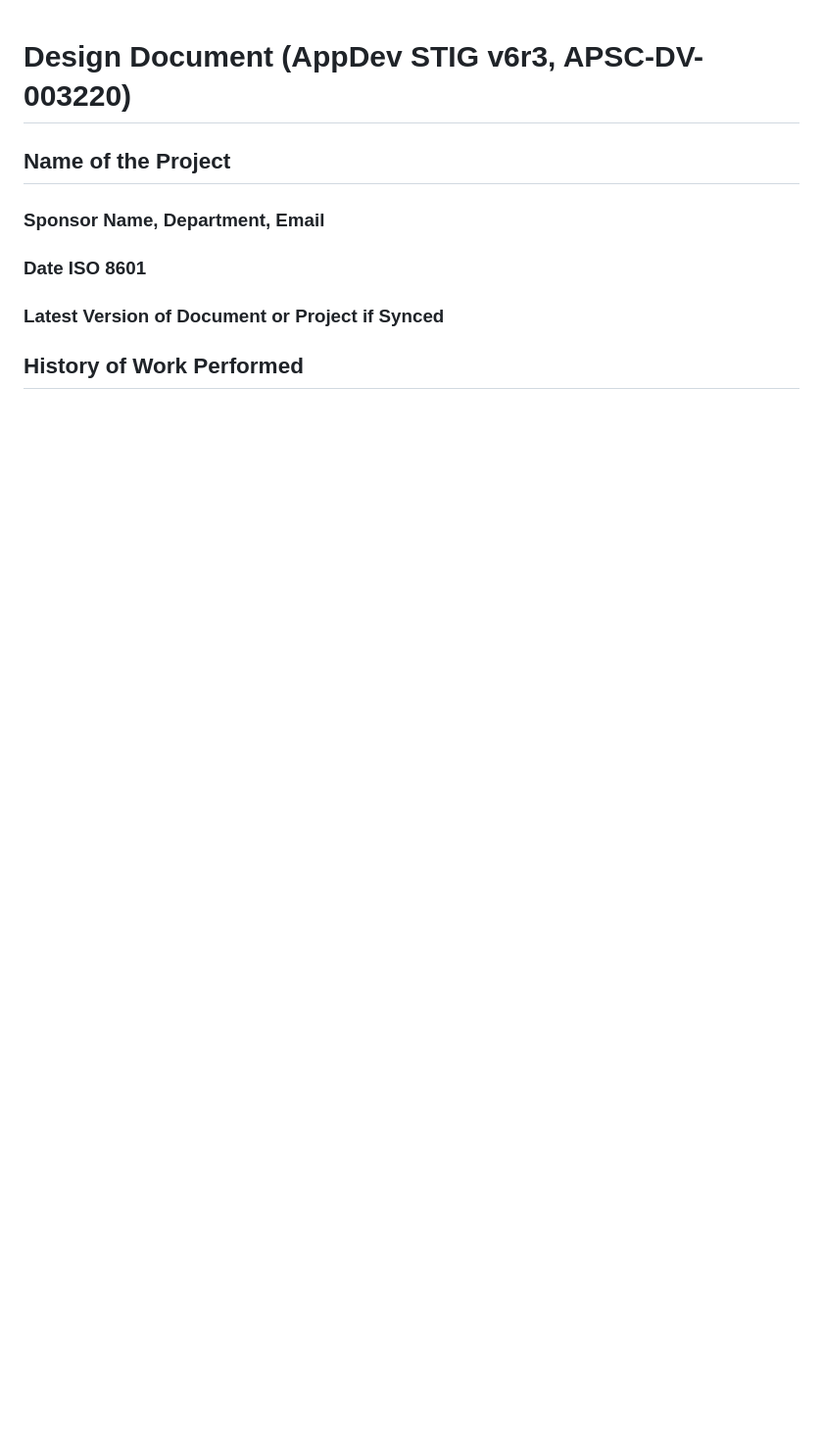
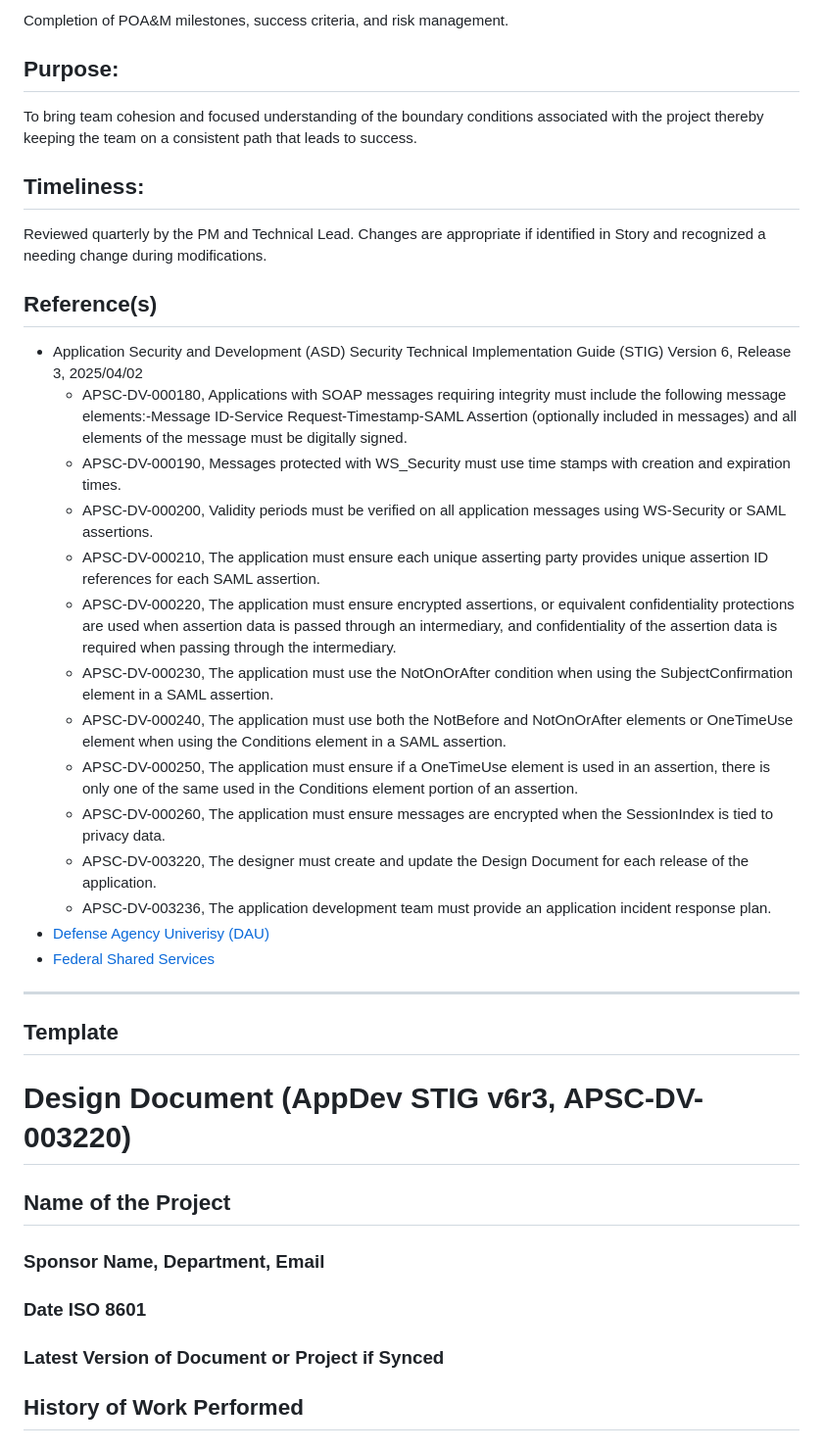
Before and after one commit to christophergarthwood/appdevstig_docs, a Markdown page: Template_007_DesignDocumentStandard.md, the part around one of its changes. Shown at 98% size. Rendered like a GitHub page; blank space fills up the shorter version.

Commit message:
DRAFT design document standard initiated.

```diff
--- a/Template_DesignDocument.md
+++ b/Template_007_DesignDocumentStandard.md
@@ -1,3 +15,32 @@
+Completion of POA&M milestones, success criteria, and risk management.
+
+## Purpose:
+
+To bring team cohesion and focused understanding of the boundary conditions associated with the project thereby keeping the team on a consistent path that leads to success.
+
+## Timeliness:
+
+Reviewed quarterly by the PM and Technical Lead.  Changes are appropriate if identified in Story and recognized a needing change during modifications.
+
+
+## Reference(s)
+ + Application Security and Development (ASD) Security Technical Implementation Guide (STIG) Version 6, Release 3, 2025/04/02
+   + APSC-DV-000180, Applications with SOAP messages requiring integrity must include the following message elements:-Message ID-Service Request-Timestamp-SAML Assertion (optionally included in messages) and all elements of the message must be digitally signed.
+   + APSC-DV-000190, Messages protected with WS_Security must use time stamps with creation and expiration times.
+   + APSC-DV-000200, Validity periods must be verified on all application messages using WS-Security or SAML assertions.
+   + APSC-DV-000210, The application must ensure each unique asserting party provides unique assertion ID references for each SAML assertion.
+   + APSC-DV-000220, The application must ensure encrypted assertions, or equivalent confidentiality protections are used when assertion data is passed through an intermediary, and confidentiality of the assertion data is required when passing through the intermediary.
+   + APSC-DV-000230, The application must use the NotOnOrAfter condition when using the SubjectConfirmation element in a SAML assertion.
+   + APSC-DV-000240, The application must use both the NotBefore and NotOnOrAfter elements or OneTimeUse element when using the Conditions element in a SAML assertion.
+   + APSC-DV-000250, The application must ensure if a OneTimeUse element is used in an assertion, there is only one of the same used in the Conditions element portion of an assertion.
+   + APSC-DV-000260, The application must ensure messages are encrypted when the SessionIndex is tied to privacy data.
+   + APSC-DV-003220, The designer must create and update the Design Document for each release of the application.
+   + APSC-DV-003236, The application development team must provide an application incident response plan.
+ + [Defense Agency Univerisy (DAU)](https://www.dau.edu/acquipedia-article/configuration-management-cm)
+ + [Federal Shared Services](https://ussm.gsa.gov/assets/files/M3-Playbook-Configuration-Management-Plan-Template.docx)
+____________________________________________________________________________________________________________________________________
+## **Template**
+
 # Design Document (AppDev STIG v6r3, APSC-DV-003220)
 
 ## Name of the Project
```
Also changed, not shown: other parts of Template_007_DesignDocumentStandard.md (+14 -0 lines), Template_001_ProjectDocumentation_Standards.md (+14 -3 lines).
